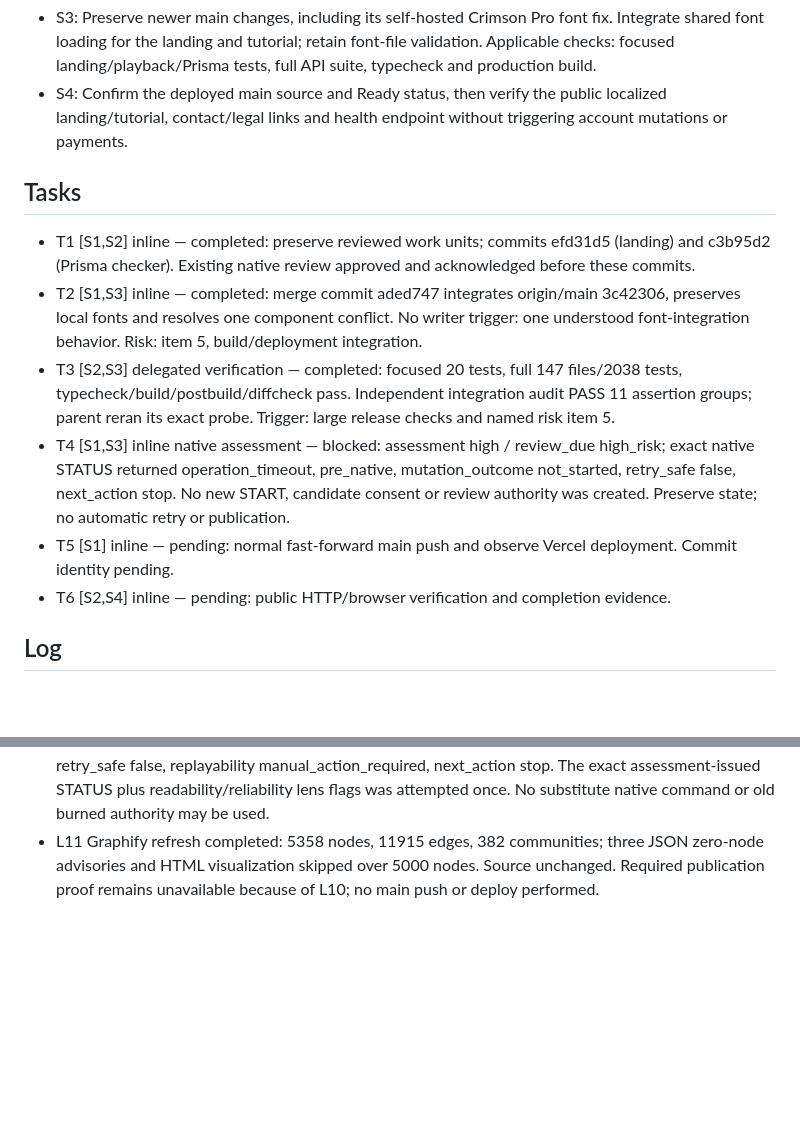
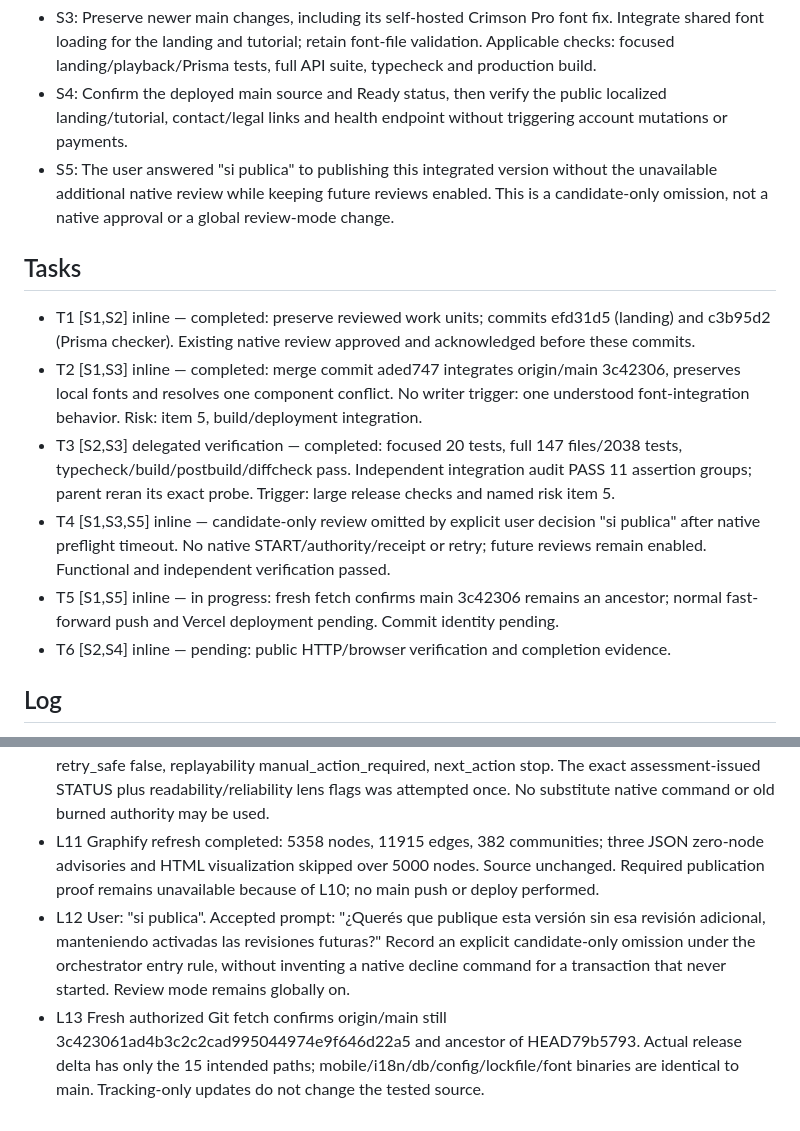
Before and after one commit to andygomezgc-alt/atelier-2-0, a Markdown page: odd/tasks/landing-release.md, 2 parts joined by grey strips. Drawn GitHub-style; blank space fills up the shorter version.

Commit message:
docs: record candidate-only review omission for release

```diff
--- a/odd/tasks/landing-release.md
+++ b/odd/tasks/landing-release.md
@@ -7,13 +7,14 @@ Branch: codex/landing-guided-tour. Delivery: exception-ok, user-authorized direc
 - S2: Preserve the approved short landing and original animation as an optional tutorial. User: "tu dices de quitar la animacion de la app? por que si propones eso estoy de acuerdo pero me gustaria dejarla como un tutorial de como es la app que opinas?" Preserve ES/IT/EN, business contact, pricing and legal routes.
 - S3: Preserve newer main changes, including its self-hosted Crimson Pro font fix. Integrate shared font loading for the landing and tutorial; retain font-file validation. Applicable checks: focused landing/playback/Prisma tests, full API suite, typecheck and production build.
 - S4: Confirm the deployed main source and Ready status, then verify the public localized landing/tutorial, contact/legal links and health endpoint without triggering account mutations or payments.
+- S5: The user answered "si publica" to publishing this integrated version without the unavailable additional native review while keeping future reviews enabled. This is a candidate-only omission, not a native approval or a global review-mode change.
 
 ## Tasks
 - T1 [S1,S2] inline — completed: preserve reviewed work units; commits efd31d5 (landing) and c3b95d2 (Prisma checker). Existing native review approved and acknowledged before these commits.
 - T2 [S1,S3] inline — completed: merge commit aded747 integrates origin/main 3c42306, preserves local fonts and resolves one component conflict. No writer trigger: one understood font-integration behavior. Risk: item 5, build/deployment integration.
 - T3 [S2,S3] delegated verification — completed: focused 20 tests, full 147 files/2038 tests, typecheck/build/postbuild/diffcheck pass. Independent integration audit PASS 11 assertion groups; parent reran its exact probe. Trigger: large release checks and named risk item 5.
-- T4 [S1,S3] inline native assessment — blocked: assessment high / review_due high_risk; exact native STATUS returned operation_timeout, pre_native, mutation_outcome not_started, retry_safe false, next_action stop. No new START, candidate consent or review authority was created. Preserve state; no automatic retry or publication.
-- T5 [S1] inline — pending: normal fast-forward main push and observe Vercel deployment. Commit identity pending.
+- T4 [S1,S3,S5] inline — candidate-only review omitted by explicit user decision "si publica" after native preflight timeout. No native START/authority/receipt or retry; future reviews remain enabled. Functional and independent verification passed.
+- T5 [S1,S5] inline — in progress: fresh fetch confirms main 3c42306 remains an ancestor; normal fast-forward push and Vercel deployment pending. Commit identity pending.
 - T6 [S2,S4] inline — pending: public HTTP/browser verification and completion evidence.
 
 ## Log
@@ -28,3 +29,5 @@ Branch: codex/landing-guided-tour. Delivery: exception-ok, user-authorized direc
 - L9 Committed the resolved merge as aded747f68c55e0df5b79744753f06558a4e1cbc. Normal source readback and preservation checks pass. Native assessment against production main is high / high_risk; must relay the integrated candidate's native consent before review. No push or deployment performed.
 - L10 Native preflight failed before starting: gentle-ai.review-integration.failure/v2, review.status, phase pre_native, code operation_timeout, cause context deadline exceeded, mutation_outcome not_started, retry_safe false, replayability manual_action_required, next_action stop. The exact assessment-issued STATUS plus readability/reliability lens flags was attempted once. No substitute native command or old burned authority may be used.
 - L11 Graphify refresh completed: 5358 nodes, 11915 edges, 382 communities; three JSON zero-node advisories and HTML visualization skipped over 5000 nodes. Source unchanged. Required publication proof remains unavailable because of L10; no main push or deploy performed.
+- L12 User: "si publica". Accepted prompt: "¿Querés que publique esta versión sin esa revisión adicional, manteniendo activadas las revisiones futuras?" Record an explicit candidate-only omission under the orchestrator entry rule, without inventing a native decline command for a transaction that never started. Review mode remains globally on.
+- L13 Fresh authorized Git fetch confirms origin/main still 3c423061ad4b3c2c2cad995044974e9f646d22a5 and ancestor of HEAD79b5793. Actual release delta has only the 15 intended paths; mobile/i18n/db/config/lockfile/font binaries are identical to main. Tracking-only updates do not change the tested source.
```
